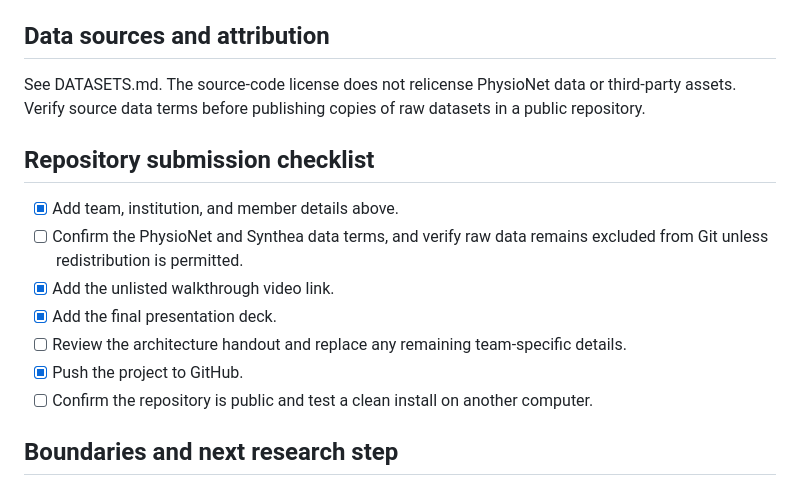
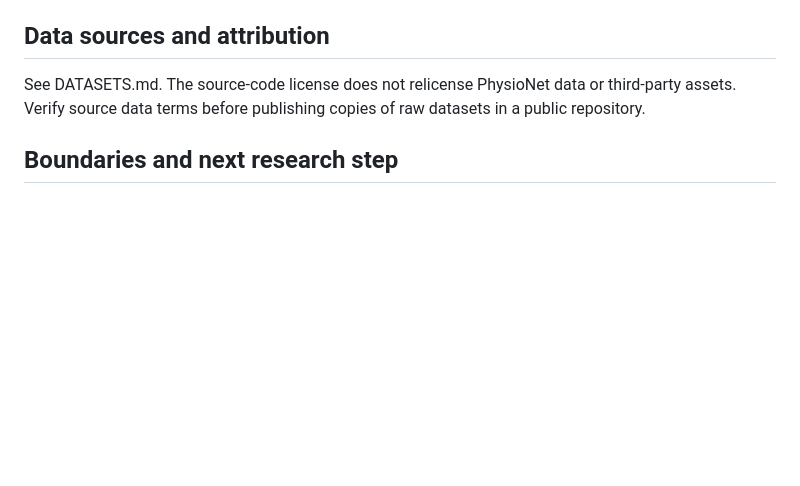
Before and after one commit to Rushabh9311/StrokeTwin, a Markdown page: README.md, the part around the change. GitHub-like rendering; blank space fills up the shorter version.

Commit message:
Remove repository submission checklist from README
Removed the repository submission checklist section from the README.

```diff
--- a/README.md
+++ b/README.md
@@ -92,16 +92,6 @@ Set both STROKETWIN_DEMO_USER and STROKETWIN_DEMO_PASSWORD to enable the optiona
 
 See DATASETS.md. The source-code license does not relicense PhysioNet data or third-party assets. Verify source data terms before publishing copies of raw datasets in a public repository.
 
-## Repository submission checklist
-
-- [x] Add team, institution, and member details above.
-- [ ] Confirm the PhysioNet and Synthea data terms, and verify raw data remains excluded from Git unless redistribution is permitted.
-- [x] Add the unlisted walkthrough video link.
-- [x] Add the final presentation deck.
-- [ ] Review the architecture handout and replace any remaining team-specific details.
-- [x] Push the project to GitHub.
-- [ ] Confirm the repository is public and test a clean install on another computer.
-
 ## Boundaries and next research step
 
 The cross-stream watch is a transparent synthetic demo rule, not a trained predictor of stroke, AFib, or another future event. Moving toward an actual outcome forecast requires a paired longitudinal dataset with time-aligned clinical context, wearable signals, and defined outcome labels, followed by patient-level evaluation and external validation. Do not use this prototype to diagnose, triage, change medication, or make treatment decisions.
```
